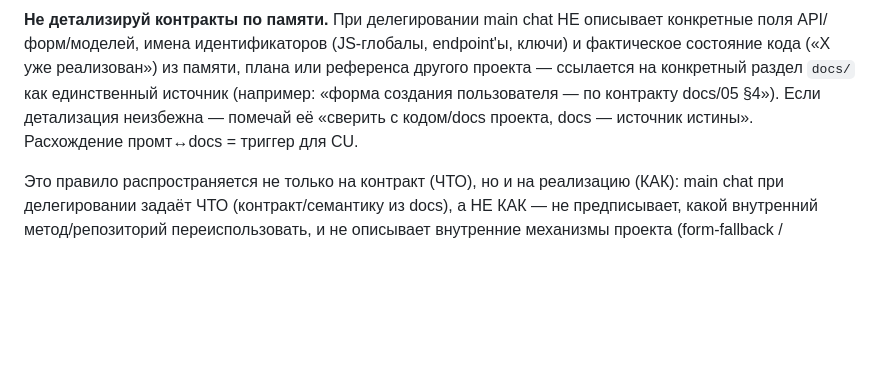
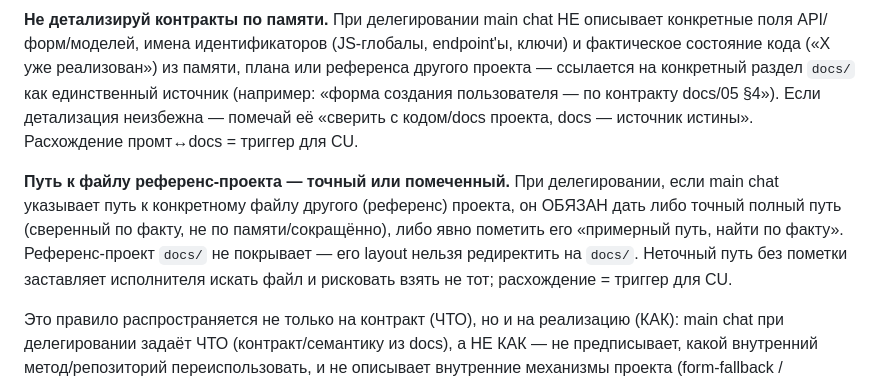
Before and after one commit to eliseiv/sms-agregator, a Markdown page: CLAUDE.md, the part around the change. Drawn GitHub-style; blank space fills up the shorter version.

Commit message:
chore(cu): путь к файлу референс-проекта — точный или помеченный «найти по факту»
Референс-проект docs не покрывает его layout; неточный путь заставляет
исполнителя искать файл. Правило в разделе «Перед вызовом агентов».

Co-Authored-By: Claude Opus 4.8 (1M context) <noreply@anthropic.com>

```diff
--- a/CLAUDE.md
+++ b/CLAUDE.md
@@ -59,6 +59,8 @@
 "Делегирую агентам — полный pipeline (architect → исполнитель → reviewers → qa → reviewer) может занять несколько минут".
 
 **Не детализируй контракты по памяти.** При делегировании main chat НЕ описывает конкретные поля API/форм/моделей, имена идентификаторов (JS-глобалы, endpoint'ы, ключи) и фактическое состояние кода («X уже реализован») из памяти, плана или референса другого проекта — ссылается на конкретный раздел `docs/` как единственный источник (например: «форма создания пользователя — по контракту docs/05 §4»). Если детализация неизбежна — помечай её «сверить с кодом/docs проекта, docs — источник истины». Расхождение промт↔docs = триггер для CU.
+
+**Путь к файлу референс-проекта — точный или помеченный.** При делегировании, если main chat указывает путь к конкретному файлу другого (референс) проекта, он ОБЯЗАН дать либо точный полный путь (сверенный по факту, не по памяти/сокращённо), либо явно пометить его «примерный путь, найти по факту». Референс-проект `docs/` не покрывает — его layout нельзя редиректить на `docs/`. Неточный путь без пометки заставляет исполнителя искать файл и рисковать взять не тот; расхождение = триггер для CU.
 
 Это правило распространяется не только на контракт (ЧТО), но и на реализацию (КАК): main chat при делегировании задаёт ЧТО (контракт/семантику из docs), а НЕ КАК — не предписывает, какой внутренний метод/репозиторий переиспользовать, и не описывает внутренние механизмы проекта (form-fallback / MethodOverride, форму служебных URL, стратегию проверок) по памяти или референсу другого проекта. Выбор реализации — за исполнителем; внутренние механизмы помечай «сверить с кодом проекта», а не диктуй по референсу. Пример конфликта: предписал «переиспользуй метод X», хотя семантика docs требует отдельной проверки, — исполнителю приходится разруливать промт↔docs.
 
```
